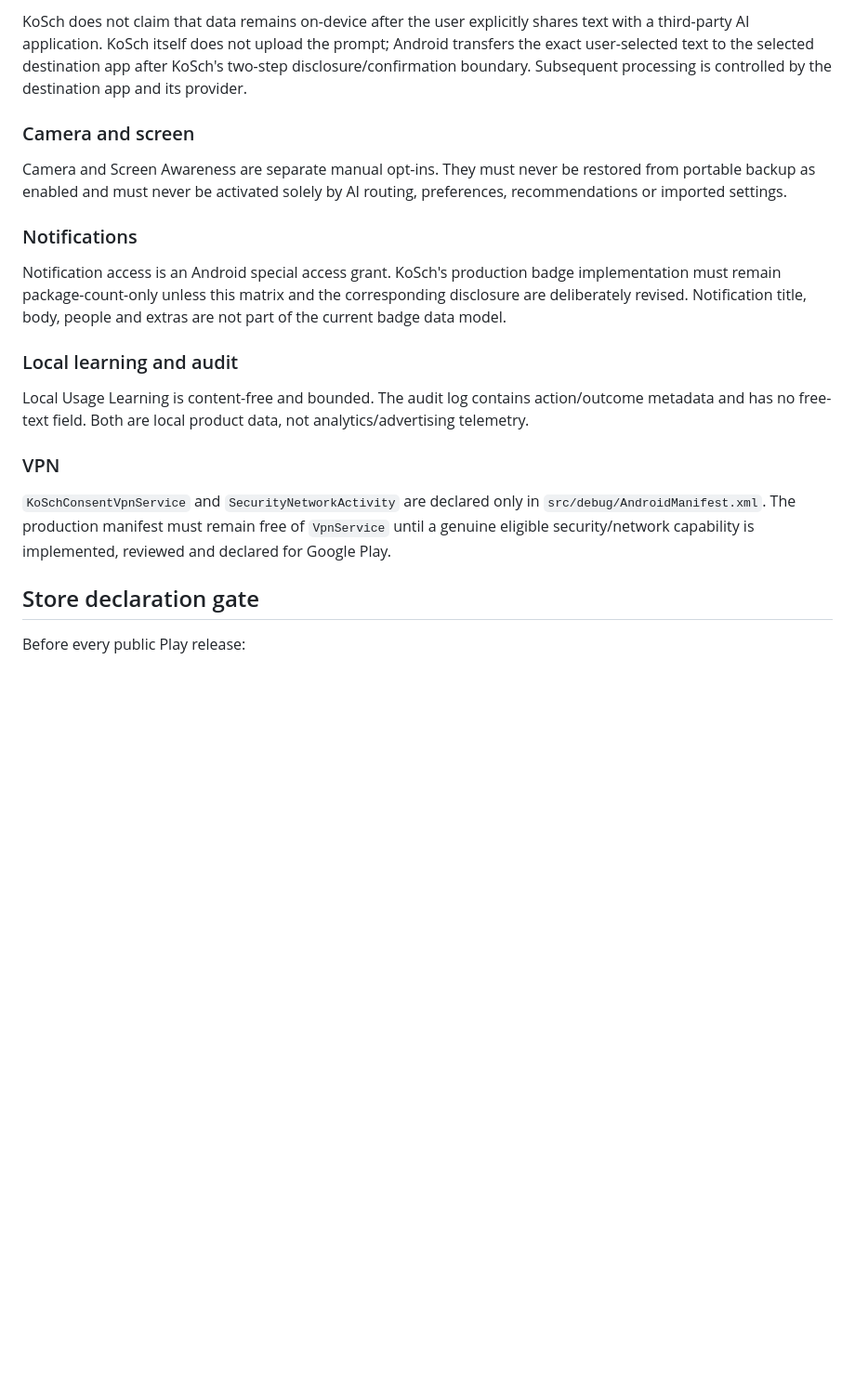
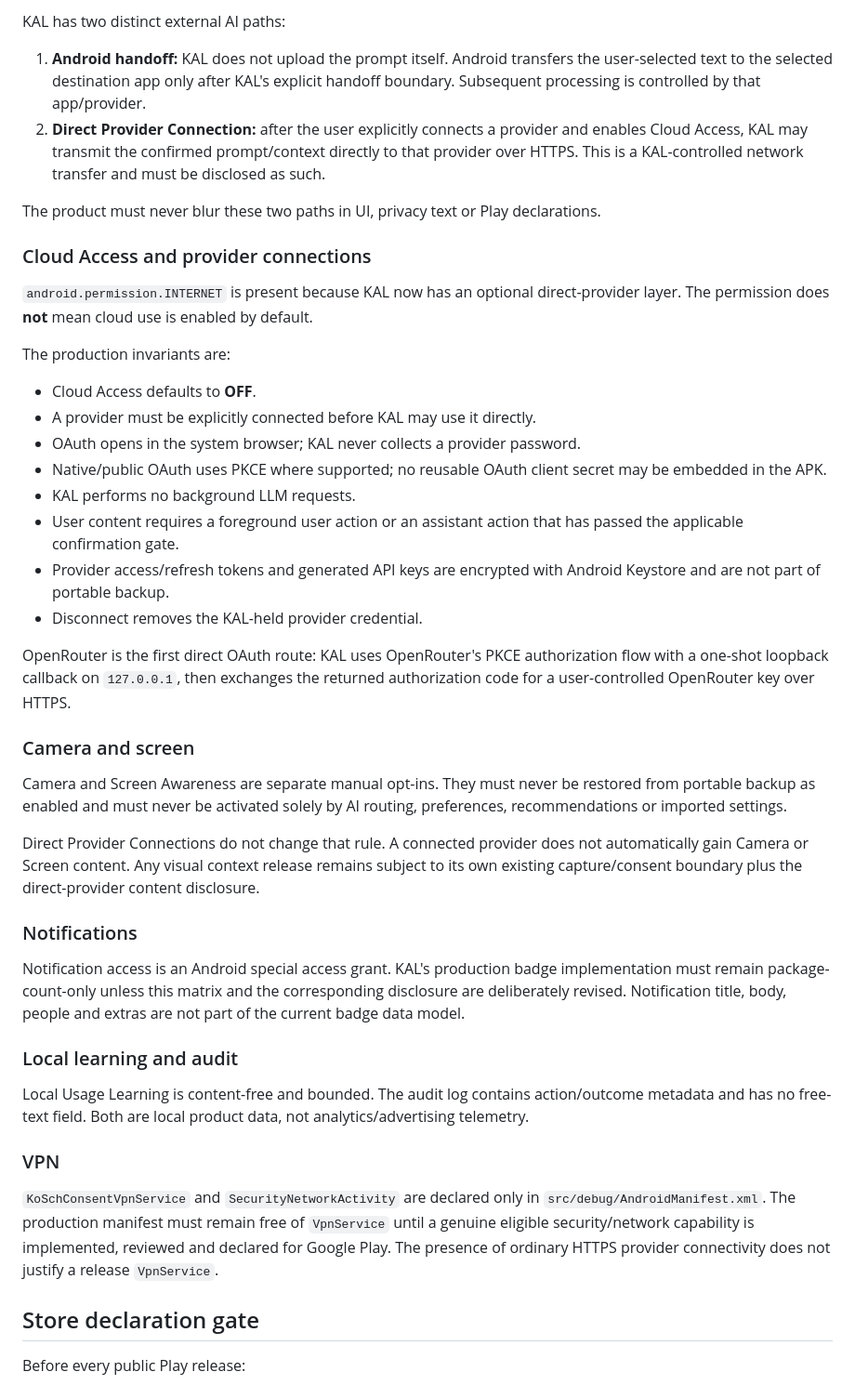
Before and after one commit to chekento/kosch-ai-android, a Markdown page: docs/PLAY_DATA_SAFETY_MATRIX.md, the part around one of its changes. Shown at 93% size. Rendered like a GitHub page; blank space fills up the shorter version.

Commit message:
Document KAL provider OAuth and direct network data boundary

```diff
--- a/docs/PLAY_DATA_SAFETY_MATRIX.md
+++ b/docs/PLAY_DATA_SAFETY_MATRIX.md
@@ -22,13 +24,37 @@ This file documents observed/current product behavior. It is not permission to b
 
-KoSch does not claim that data remains on-device after the user explicitly shares text with a third-party AI application. KoSch itself does not upload the prompt; Android transfers the exact user-selected text to the selected destination app after KoSch's two-step disclosure/confirmation boundary. Subsequent processing is controlled by the destination app and its provider.
+KAL has two distinct external AI paths:
+
+1. **Android handoff:** KAL does not upload the prompt itself. Android transfers the user-selected text to the selected destination app only after KAL's explicit handoff boundary. Subsequent processing is controlled by that app/provider.
+2. **Direct Provider Connection:** after the user explicitly connects a provider and enables Cloud Access, KAL may transmit the confirmed prompt/context directly to that provider over HTTPS. This is a KAL-controlled network transfer and must be disclosed as such.
+
+The product must never blur these two paths in UI, privacy text or Play declarations.
+
+### Cloud Access and provider connections
+
+`android.permission.INTERNET` is present because KAL now has an optional direct-provider layer. The permission does **not** mean cloud use is enabled by default.
+
+The production invariants are:
+
+- Cloud Access defaults to **OFF**.
+- A provider must be explicitly connected before KAL may use it directly.
+- OAuth opens in the system browser; KAL never collects a provider password.
+- Native/public OAuth uses PKCE where supported; no reusable OAuth client secret may be embedded in the APK.
+- KAL performs no background LLM requests.
+- User content requires a foreground user action or an assistant action that has passed the applicable confirmation gate.
+- Provider access/refresh tokens and generated API keys are encrypted with Android Keystore and are not part of portable backup.
+- Disconnect removes the KAL-held provider credential.
+
+OpenRouter is the first direct OAuth route: KAL uses OpenRouter's PKCE authorization flow with a one-shot loopback callback on `127.0.0.1`, then exchanges the returned authorization code for a user-controlled OpenRouter key over HTTPS.
 
 ### Camera and screen
 
 Camera and Screen Awareness are separate manual opt-ins. They must never be restored from portable backup as enabled and must never be activated solely by AI routing, preferences, recommendations or imported settings.
 
+Direct Provider Connections do not change that rule. A connected provider does not automatically gain Camera or Screen content. Any visual context release remains subject to its own existing capture/consent boundary plus the direct-provider content disclosure.
+
 ### Notifications
 
-Notification access is an Android special access grant. KoSch's production badge implementation must remain package-count-only unless this matrix and the corresponding disclosure are deliberately revised. Notification title, body, people and extras are not part of the current badge data model.
+Notification access is an Android special access grant. KAL's production badge implementation must remain package-count-only unless this matrix and the corresponding disclosure are deliberately revised. Notification title, body, people and extras are not part of the current badge data model.
 
 ### Local learning and audit
 
@@ -36,7 +62,7 @@ Local Usage Learning is content-free and bounded. The audit log contains action/
 
 ### VPN
 
-`KoSchConsentVpnService` and `SecurityNetworkActivity` are declared only in `src/debug/AndroidManifest.xml`. The production manifest must remain free of `VpnService` until a genuine eligible security/network capability is implemented, reviewed and declared for Google Play.
+`KoSchConsentVpnService` and `SecurityNetworkActivity` are declared only in `src/debug/AndroidManifest.xml`. The production manifest must remain free of `VpnService` until a genuine eligible security/network capability is implemented, reviewed and declared for Google Play. The presence of ordinary HTTPS provider connectivity does not justify a release `VpnService`.
 
 ## Store declaration gate
 
```
Also changed, not shown: other parts of docs/PLAY_DATA_SAFETY_MATRIX.md (+19 -14 lines).
